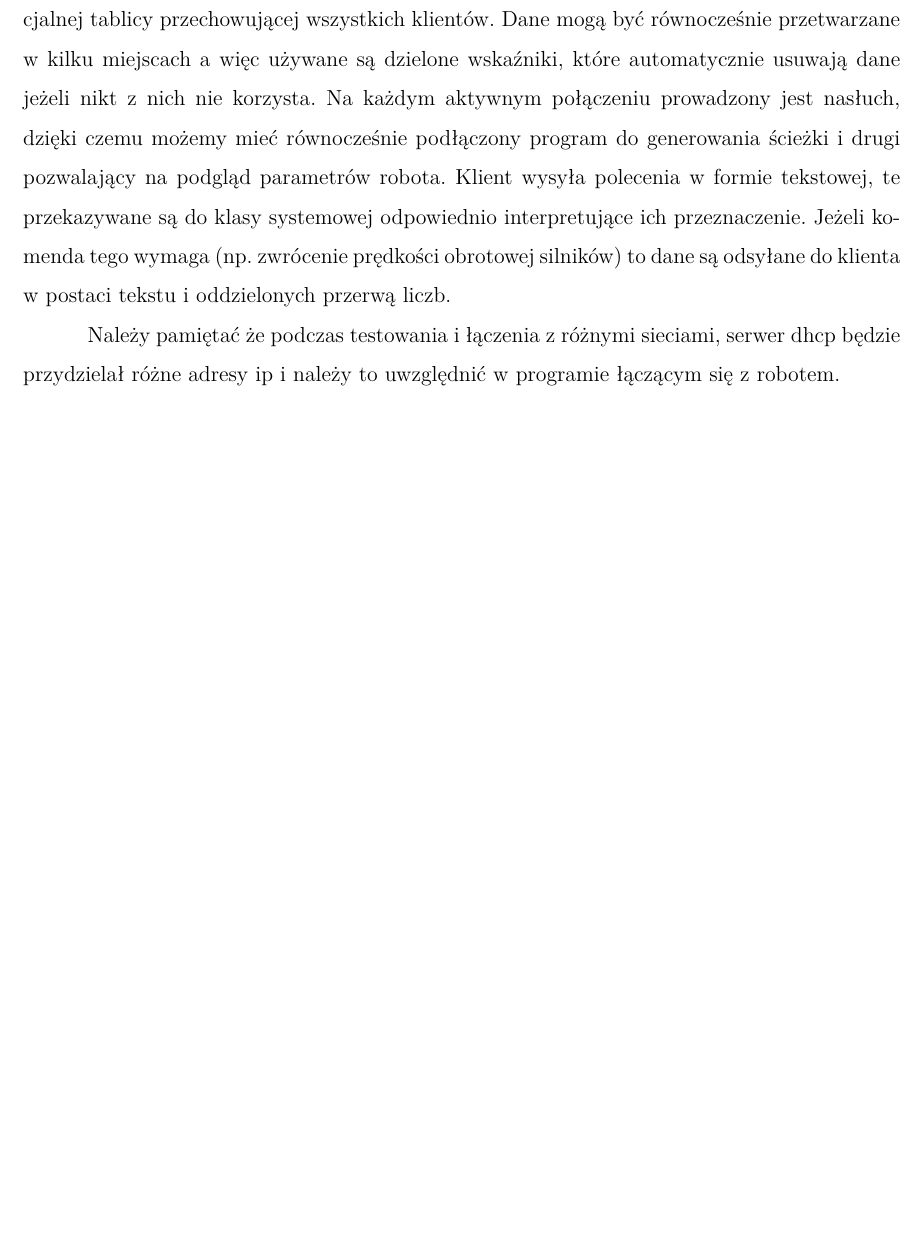
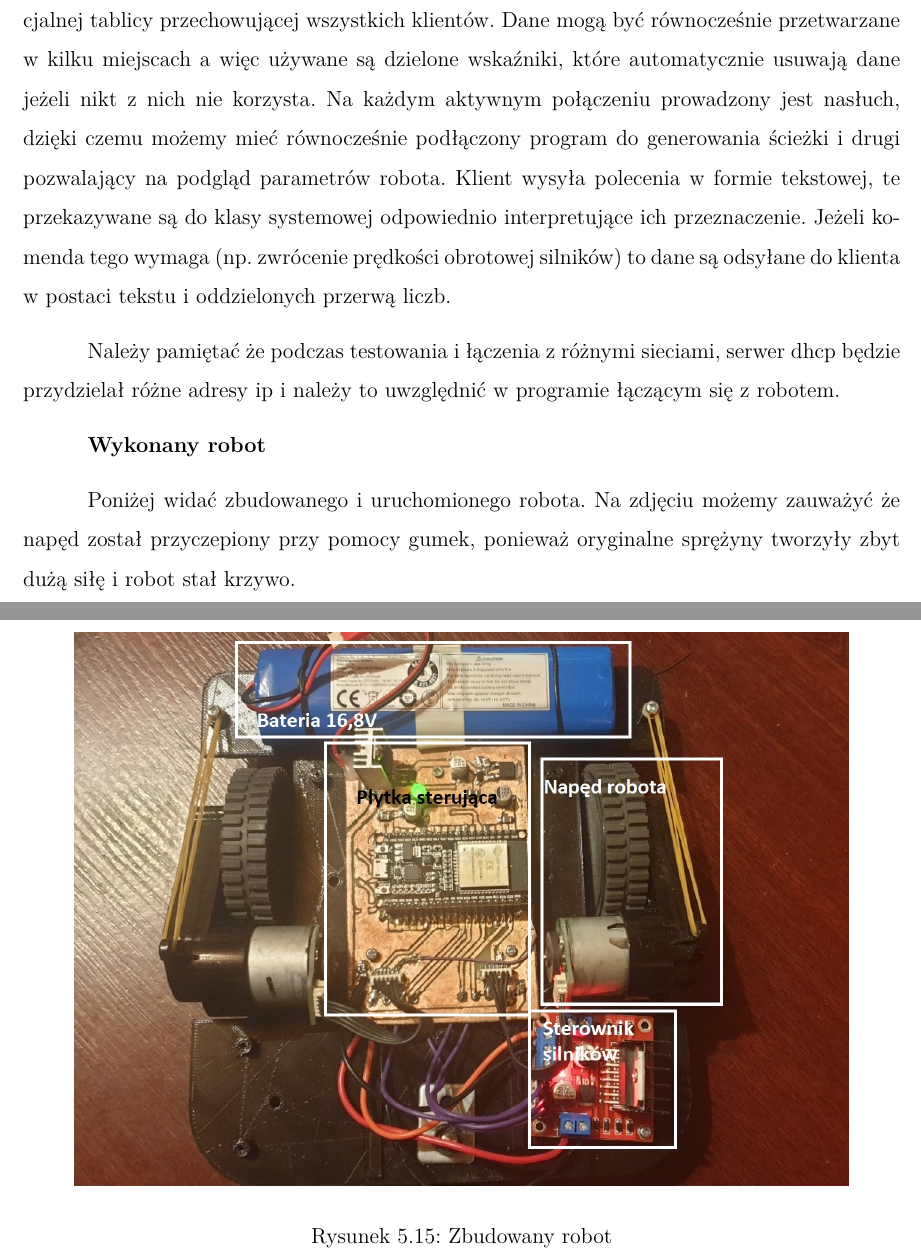
Before and after one commit to damianbie/projektInzynierskiMechatronika, a LaTeX document (raportInz/raport.tex, which reads raportInz/pages/robot/robot.tex): part of page 24 of 29 before the commit and two parts of pages 24 and 25 of 30 after it, the two joined at a grey line, cut so that both start at the same text, the shorter picture padded with empty space. Compiled offline with pdfLaTeX.

Commit message:
dodane zdjecie robota

```diff
--- a/raportInz/pages/robot/robot.tex
+++ b/raportInz/pages/robot/robot.tex
@@ -221,3 +221,16 @@ Klient wysyła polecenia w formie tekstowej, te przekazywane są do klasy system
 Jeżeli komenda tego wymaga (np. zwrócenie prędkości obrotowej silników) to dane są odsyłane do klienta w postaci tekstu i oddzielonych przerwą liczb.
 
 Należy pamiętać że podczas testowania i łączenia z różnymi sieciami, serwer dhcp będzie przydzielał różne adresy ip i należy to uwzględnić w programie łączącym się z robotem.
+
+
+\textbf{Wykonany robot}
+
+Poniżej widać zbudowanego i uruchomionego robota. Na zdjęciu możemy zauważyć że napęd został przyczepiony przy pomocy gumek, ponieważ
+oryginalne sprężyny tworzyły zbyt dużą siłę i robot stał krzywo.
+
+\begin{figure}[H]
+	\centering
+	\includegraphics[width=15cm]{pages/robot/zdjecia/robotCaly.jpg}
+	\caption{Zbudowany robot}
+	\label{Fig:zbudowanyRobot}
+\end{figure}
```
Also changed, not shown: raportInz/pages/robot/zdjecia/robotCaly.jpg, raportInz/raport.pdf.
